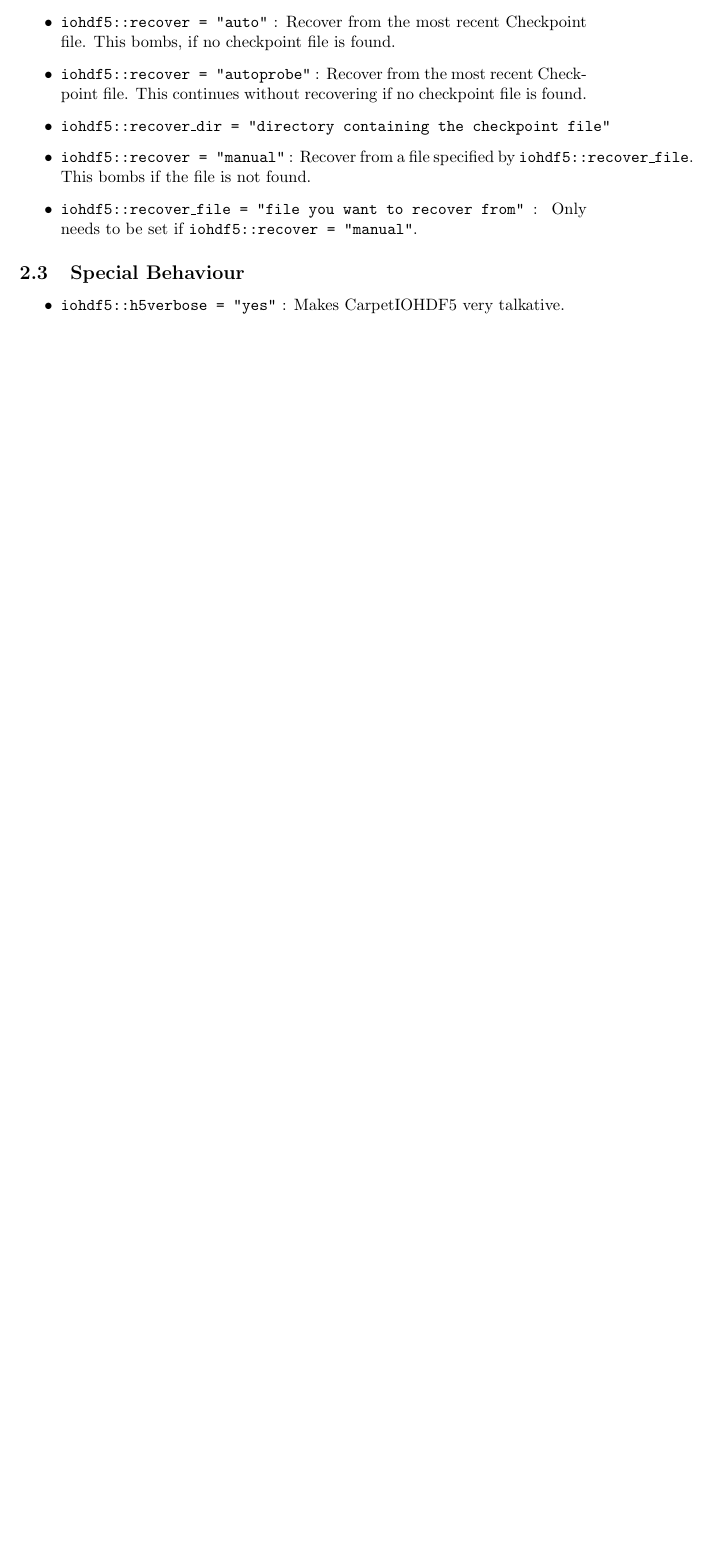
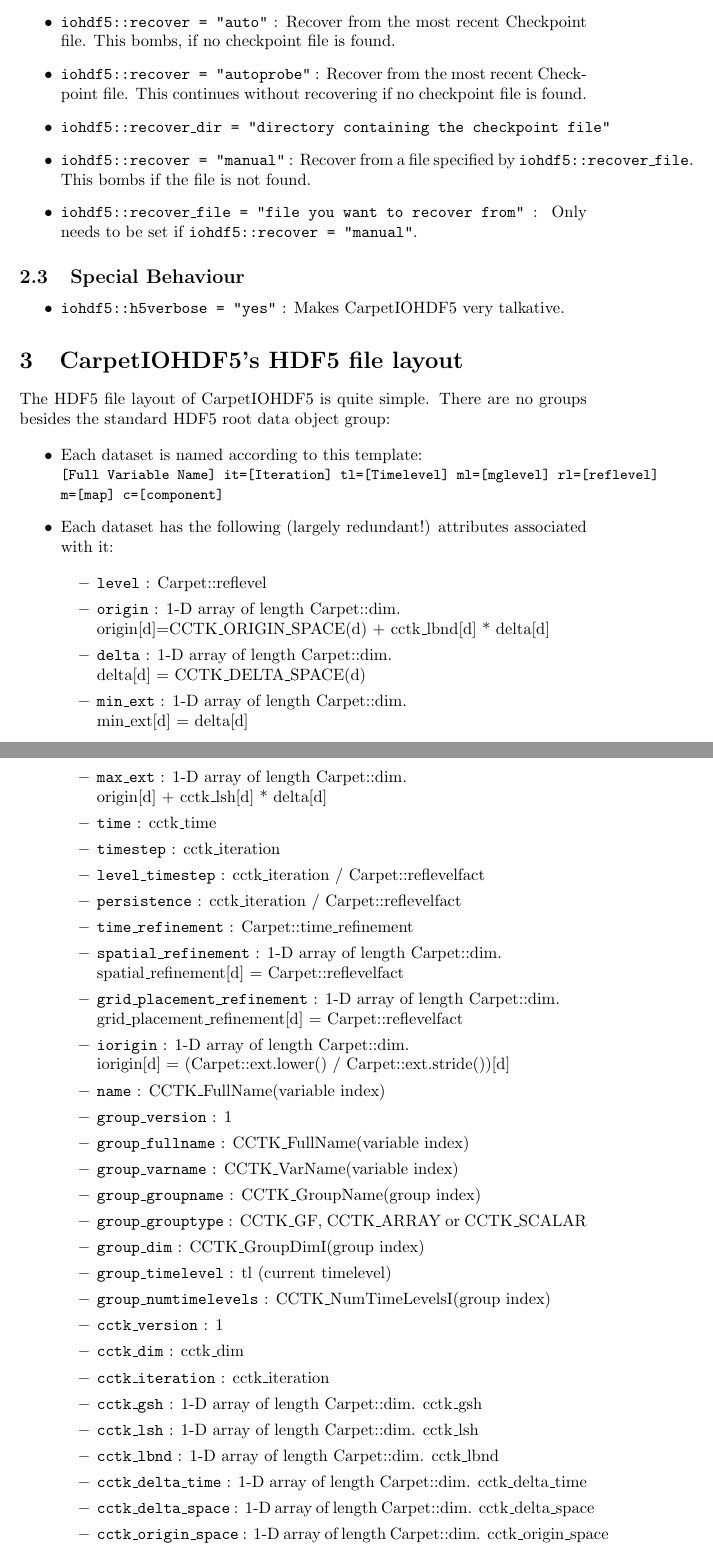
Before and after one commit to EinsteinToolkit/Carpet, a LaTeX paper (Carpet/CarpetIOHDF5/doc/documentation.tex): part of page 2 of 2 before the commit and two parts of pages 3 and 4 of 5 after it, the two joined at a grey line, cut so that both start at the same text, the shorter picture padded with empty space. Compiled offline with pdfLaTeX; a LaTeX package or settings file that is missing is left out.

Commit message:
Extended documentation to include file layout / attribute specification
darcs-hash:20040318185217-19929-15b60a969595a625826a805c05a84a91084a80ee.gz

```diff
--- a/Carpet/CarpetIOHDF5/doc/documentation.tex
+++ b/Carpet/CarpetIOHDF5/doc/documentation.tex
@@ -189,3 +208,48 @@ of cpus  from a checkpoint file of a run using any (other or same) number of cpu
 \end{itemize}
 
 
+\section{CarpetIOHDF5's HDF5 file layout}
+
+The HDF5 file layout of CarpetIOHDF5 is quite simple. There are no groups besides the
+standard HDF5 root data object group:
+
+\begin{itemize}
+  \item Each dataset is named according to this template: \\
+    {\tt \small [Full Variable Name] it=[Iteration] tl=[Timelevel] ml=[mglevel] rl=[reflevel] m=[map] c=[component]}
+
+  \item Each dataset has the following (largely redundant!) attributes associated with it:
+
+    \begin{itemize}
+    \item {\tt level} : Carpet::reflevel
+    \item {\tt origin} : 1-D array of length Carpet::dim. \\ origin[d]=CCTK\_ORIGIN\_SPACE(d) +
+      cctk\_lbnd[d] * delta[d]
+    \item {\tt delta} : 1-D array of length Carpet::dim. \\ delta[d] = CCTK\_DELTA\_SPACE(d)
+    \item {\tt min\_ext} : 1-D array of length Carpet::dim. \\ min\_ext[d] = delta[d]
+    \item {\tt max\_ext} : 1-D array of length Carpet::dim. \\ origin[d] + cctk\_lsh[d] * delta[d]
+    \item {\tt time} : cctk\_time
+    \item {\tt timestep} : cctk\_iteration
+    \item {\tt level\_timestep} : cctk\_iteration / Carpet::reflevelfact
+    \item {\tt persistence} : cctk\_iteration / Carpet::reflevelfact
+    \item {\tt time\_refinement} : Carpet::time\_refinement
+    \item {\tt spatial\_refinement} : 1-D array of length Carpet::dim. \\ spatial\_refinement[d] = Carpet::reflevelfact
+    \item {\tt grid\_placement\_refinement} : 1-D array of length Carpet::dim. \\ grid\_placement\_refinement[d] = Carpet::reflevelfact
+    \item {\tt iorigin} : 1-D array of length Carpet::dim. \\ iorigin[d] = (Carpet::ext.lower() / Carpet::ext.stride())[d]
+    \item {\tt name} : CCTK\_FullName(variable index)
+    \item {\tt group\_version} : 1
+    \item {\tt group\_fullname} : CCTK\_FullName(variable index)
+    \item {\tt group\_varname} : CCTK\_VarName(variable index)
+    \item {\tt group\_groupname} : CCTK\_GroupName(group index)
+    \item {\tt group\_grouptype} : CCTK\_GF, CCTK\_ARRAY or CCTK\_SCALAR
+    \item {\tt group\_dim} : CCTK\_GroupDimI(group index)
+    \item {\tt group\_timelevel} : tl (current timelevel)
+    \item {\tt group\_numtimelevels} : CCTK\_NumTimeLevelsI(group index)
+    \item {\tt cctk\_version} : 1
+    \item {\tt cctk\_dim} : cctk\_dim
+    \item {\tt cctk\_iteration} : cctk\_iteration
+    \item {\tt cctk\_gsh} : 1-D array of length Carpet::dim. cctk\_gsh
+    \item {\tt cctk\_lsh} : 1-D array of length Carpet::dim. cctk\_lsh
+    \item {\tt cctk\_lbnd} : 1-D array of length Carpet::dim. cctk\_lbnd
+    \item {\tt cctk\_delta\_time} : 1-D array of length Carpet::dim. cctk\_delta\_time
+    \item {\tt cctk\_delta\_space} : 1-D array of length Carpet::dim. cctk\_delta\_space
+    \item {\tt cctk\_origin\_space} : 1-D array of length Carpet::dim. cctk\_origin\_space
+    \item {\tt cctk\_bbox} : 1-D array of length 2*Carpet::dim. cctk\_box
```
Also changed, not shown: Carpet/CarpetIOHDF5/doc/documentation.tex (62 more changed lines).
